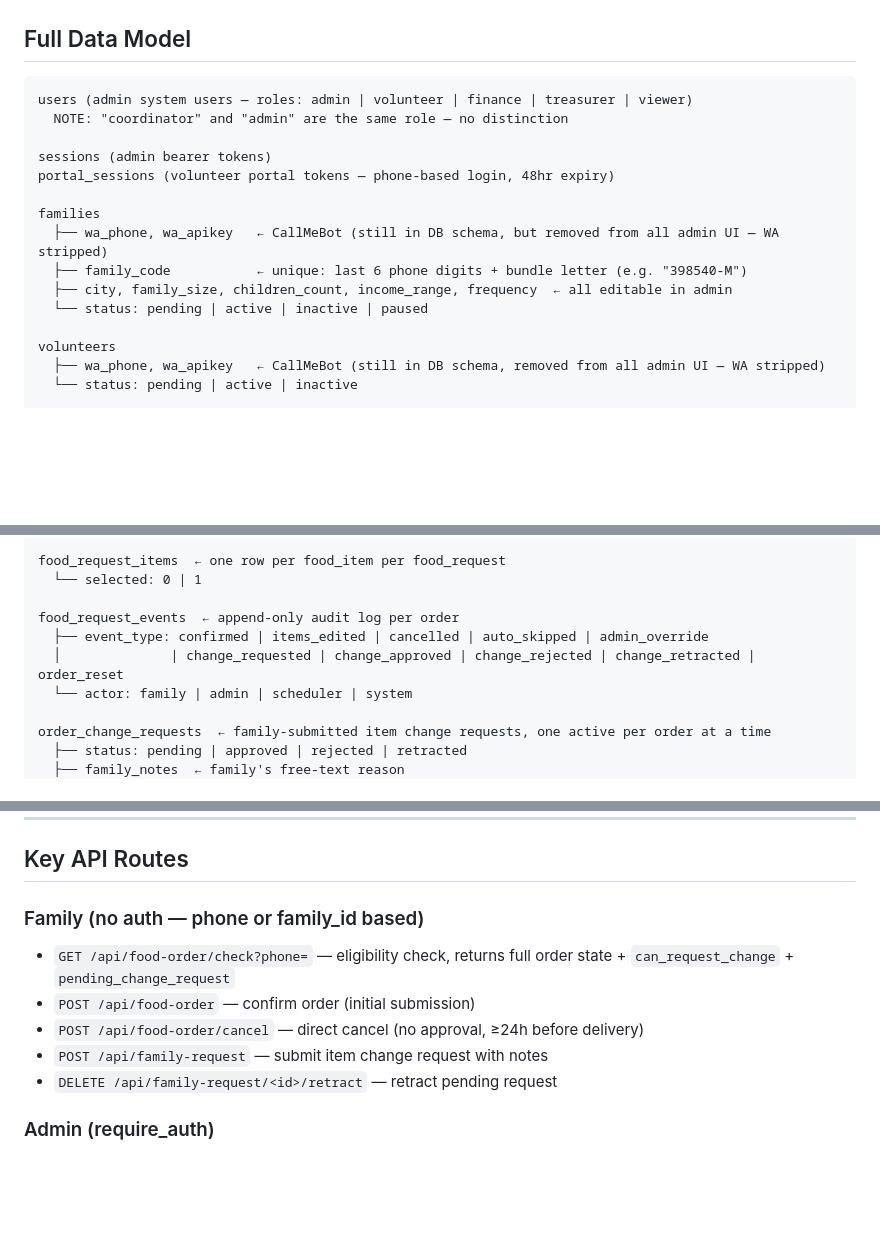
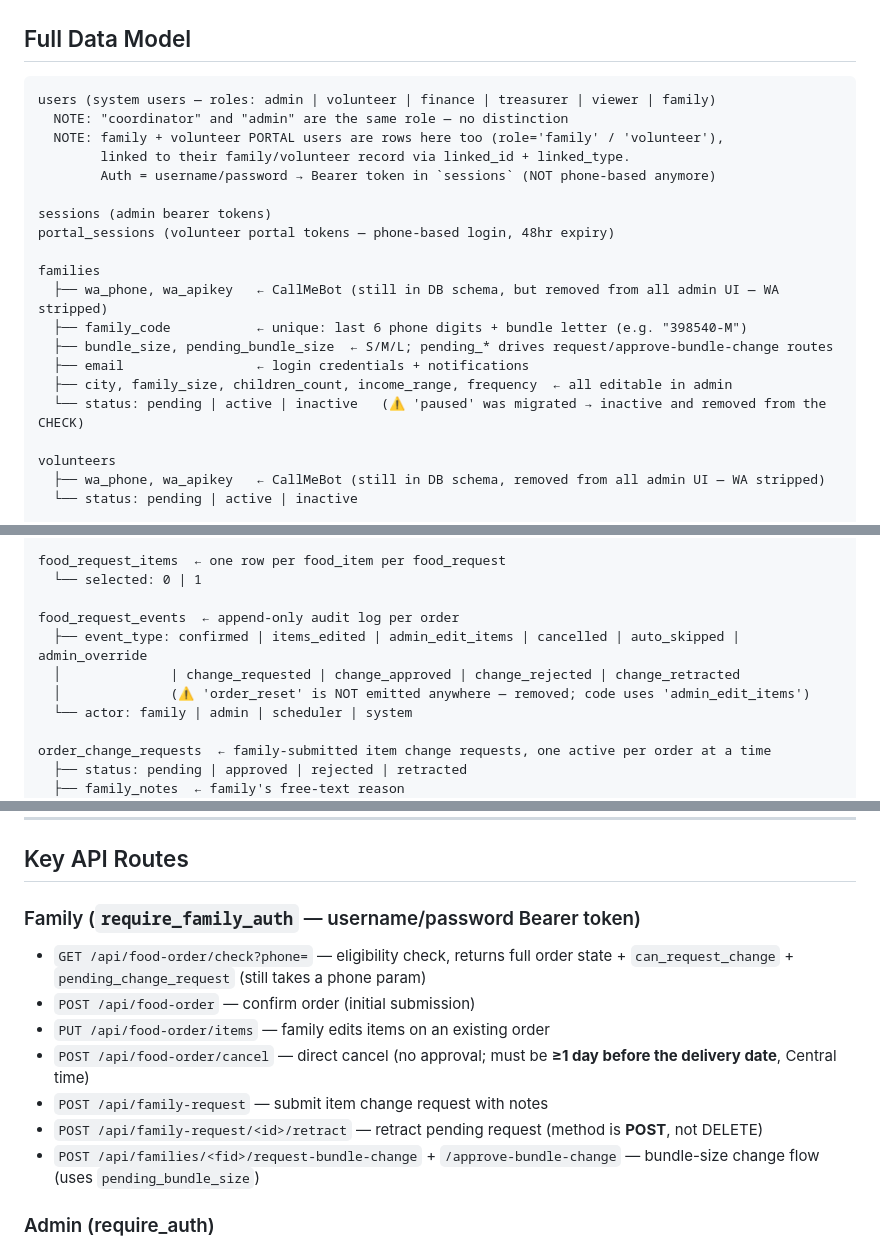
Before and after one commit to ahmkam-apps/Sihha-ops-hub, a Markdown page: MEMORY.md, 3 parts joined by grey strips. Rendered like a GitHub page; blank space fills up the shorter version.

Commit message:
docs: reconcile MEMORY.md deep sections with code (auth model, schema, routes, cancel rule)

````diff
--- a/MEMORY.md
+++ b/MEMORY.md
@@ -93,8 +93,11 @@ sihaa-ops-hub/
 ## Full Data Model
 
 ```
-users (admin system users — roles: admin | volunteer | finance | treasurer | viewer)
+users (system users — roles: admin | volunteer | finance | treasurer | viewer | family)
   NOTE: "coordinator" and "admin" are the same role — no distinction
+  NOTE: family + volunteer PORTAL users are rows here too (role='family' / 'volunteer'),
+        linked to their family/volunteer record via linked_id + linked_type.
+        Auth = username/password → Bearer token in `sessions` (NOT phone-based anymore)
 
 sessions (admin bearer tokens)
 portal_sessions (volunteer portal tokens — phone-based login, 48hr expiry)
@@ -102,8 +105,10 @@ portal_sessions (volunteer portal tokens — phone-based login, 48hr expiry)
 families
   ├── wa_phone, wa_apikey   ← CallMeBot (still in DB schema, but removed from all admin UI — WA stripped)
   ├── family_code           ← unique: last 6 phone digits + bundle letter (e.g. "398540-M")
+  ├── bundle_size, pending_bundle_size  ← S/M/L; pending_* drives request/approve-bundle-change routes
+  ├── email                 ← login credentials + notifications
   ├── city, family_size, children_count, income_range, frequency  ← all editable in admin
-  └── status: pending | active | inactive | paused
+  └── status: pending | active | inactive   (⚠️ 'paused' was migrated → inactive and removed from the CHECK)
 
 volunteers
   ├── wa_phone, wa_apikey   ← CallMeBot (still in DB schema, removed from all admin UI — WA stripped)
@@ -132,8 +137,9 @@ food_request_items  ← one row per food_item per food_request
   └── selected: 0 | 1
 
 food_request_events  ← append-only audit log per order
-  ├── event_type: confirmed | items_edited | cancelled | auto_skipped | admin_override
-  │              | change_requested | change_approved | change_rejected | change_retracted | order_reset
+  ├── event_type: confirmed | items_edited | admin_edit_items | cancelled | auto_skipped | admin_override
+  │              | change_requested | change_approved | change_rejected | change_retracted
+  │              (⚠️ 'order_reset' is NOT emitted anywhere — removed; code uses 'admin_edit_items')
   └── actor: family | admin | scheduler | system
 
 order_change_requests  ← family-submitted item change requests, one active per order at a time
@@ -323,12 +329,14 @@ Dashboard → Deliveries → Families → Volunteers → Finance → 📋 Change
 
 ## Key API Routes
 
-### Family (no auth — phone or family_id based)
-- `GET /api/food-order/check?phone=` — eligibility check, returns full order state + `can_request_change` + `pending_change_request`
+### Family (`require_family_auth` — username/password Bearer token)
+- `GET /api/food-order/check?phone=` — eligibility check, returns full order state + `can_request_change` + `pending_change_request` (still takes a phone param)
 - `POST /api/food-order` — confirm order (initial submission)
-- `POST /api/food-order/cancel` — direct cancel (no approval, ≥24h before delivery)
+- `PUT /api/food-order/items` — family edits items on an existing order
+- `POST /api/food-order/cancel` — direct cancel (no approval; must be **≥1 day before the delivery date**, Central time)
 - `POST /api/family-request` — submit item change request with notes
-- `DELETE /api/family-request/<id>/retract` — retract pending request
+- `POST /api/family-request/<id>/retract` — retract pending request (method is **POST**, not DELETE)
+- `POST /api/families/<fid>/request-bundle-change` + `/approve-bundle-change` — bundle-size change flow (uses `pending_bundle_size`)
 
 ### Admin (require_auth)
 - `GET /api/admin/change-requests?status=pending|all` — request inbox
````
Also changed, not shown: other parts of MEMORY.md (+7 -7 lines).
